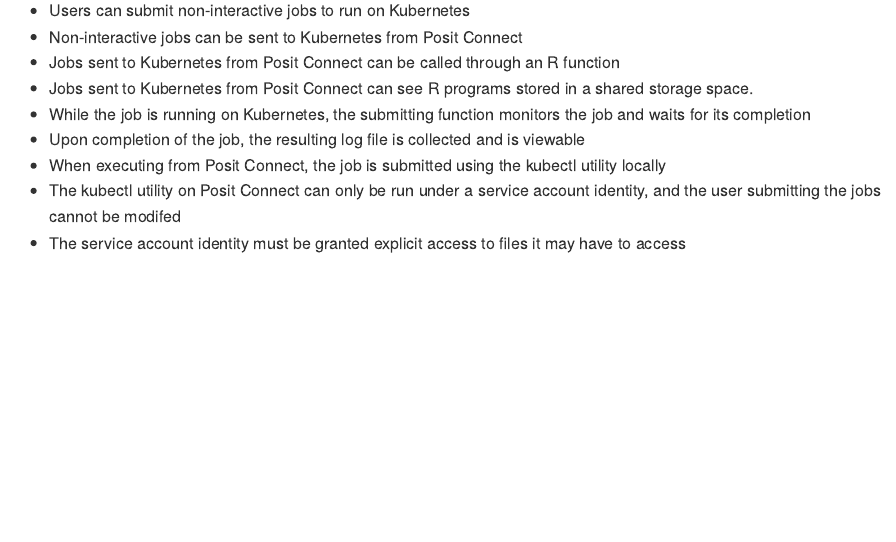
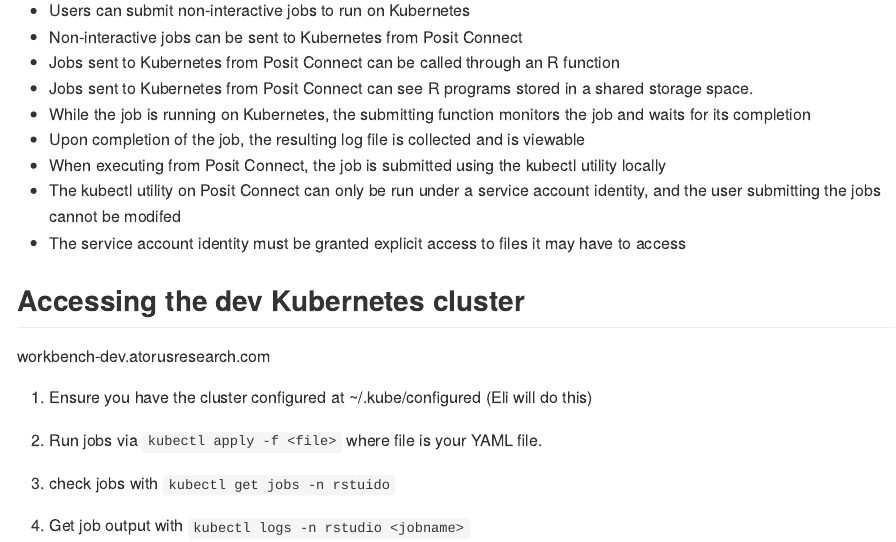
Before and after one commit to atorus-research/abba, an R Markdown document (README.Rmd): the page in a window 1100 px wide, from 180 px down. Rendered offline with R 4.5, knitr and Pandoc, with nearby package versions.

Commit message:
Bring dev up to date with main

```diff
--- a/README.Rmd
+++ b/README.Rmd
@@ -29,3 +29,15 @@
 -   When executing from Posit Connect, the job is submitted using the kubectl utility locally
 -   The kubectl utility on Posit Connect can only be run under a service account identity, and the user submitting the jobs cannot be modifed
 -   The service account identity must be granted explicit access to files it may have to access
+
+## Accessing the dev Kubernetes cluster
+
+workbench-dev.atorusresearch.com
+
+1. Ensure you have the cluster configured at ~/.kube/configured (Eli will do this)
+
+2. Run jobs via `kubectl apply -f <file>` where file is your YAML file.
+
+3. check jobs with `kubectl get jobs -n rstuido`
+
+4. Get job output with `kubectl logs -n rstudio <jobname>`
```
Also changed, not shown: README.md.
